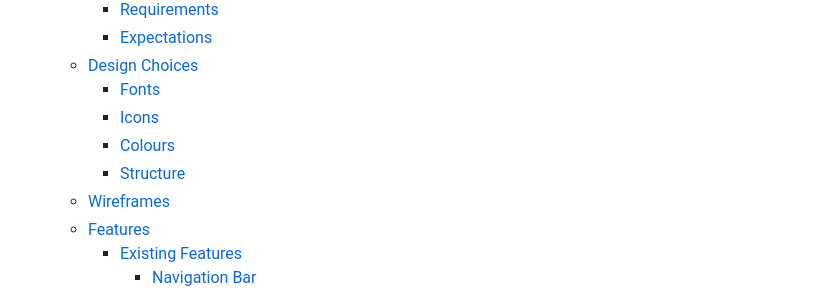
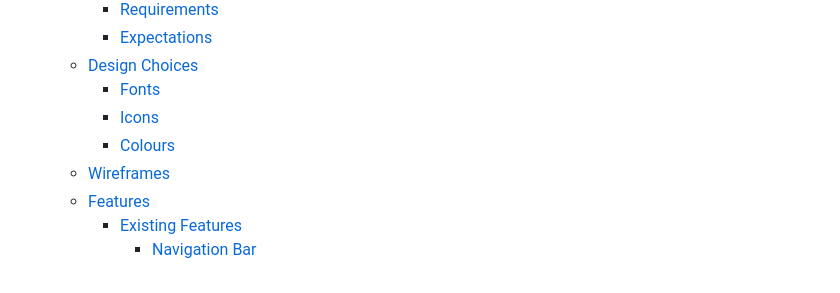
Before and after one commit to KingCrab84/full-template-asianfood, a Markdown page: README.md, the part around the change printed below. GitHub-like rendering.

```diff
--- a/README.md
+++ b/README.md
@@ -18,7 +18,6 @@ Let the viewers get inspiration to visit Asia, or if not, find recipes to cook a
         * [Fonts](#fonts)
         * [Icons](#icons)
         * [Colours](#colours)
-        * [Structure](#structure)
     * [Wireframes](#wireframes)
     * [Features](#features)
         * [Existing Features](#existing-features)
```
Also changed, not shown: other parts of README.md (+0 -2 lines).
